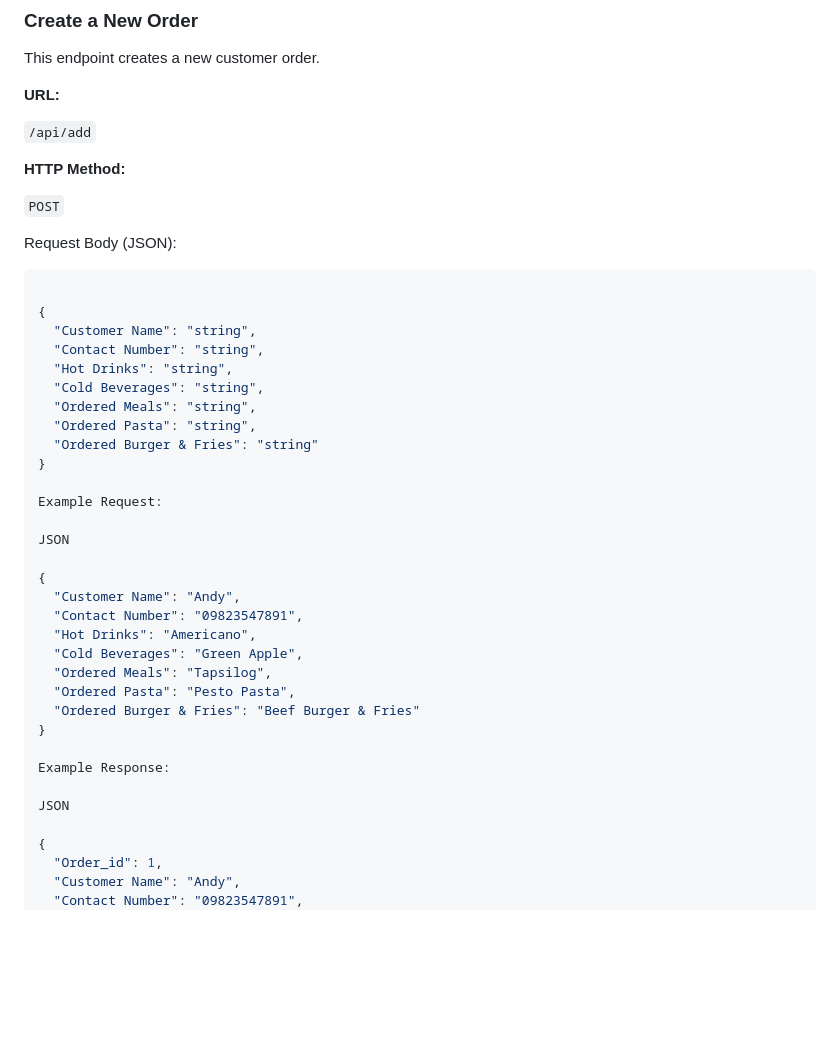
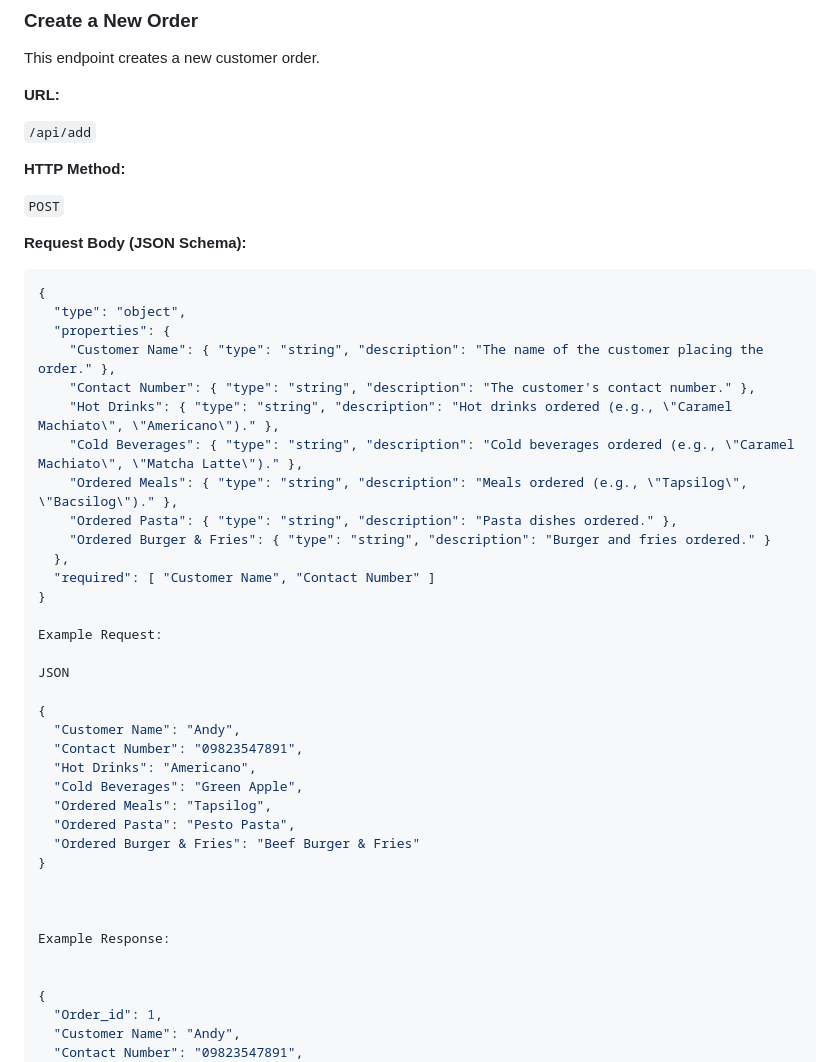
Before and after one commit to Lendsproject/Website, a Markdown page: README.md, the part around the change. Rendered like a GitHub page; blank space fills up the shorter version.

````diff
--- a/README.md
+++ b/README.md
@@ -118,17 +118,21 @@ This endpoint creates a new customer order.
 
 `POST`
 
-Request Body (JSON):
+**Request Body (JSON Schema):**
+
 ```json
-
 {
-  "Customer Name": "string",
-  "Contact Number": "string",
-  "Hot Drinks": "string",
-  "Cold Beverages": "string",
-  "Ordered Meals": "string",
-  "Ordered Pasta": "string",
-  "Ordered Burger & Fries": "string"
+  "type": "object",
+  "properties": {
+    "Customer Name": { "type": "string", "description": "The name of the customer placing the order." },
+    "Contact Number": { "type": "string", "description": "The customer's contact number." },
+    "Hot Drinks": { "type": "string", "description": "Hot drinks ordered (e.g., \"Caramel Machiato\", \"Americano\")." },
+    "Cold Beverages": { "type": "string", "description": "Cold beverages ordered (e.g., \"Caramel Machiato\", \"Matcha Latte\")." },
+    "Ordered Meals": { "type": "string", "description": "Meals ordered (e.g., \"Tapsilog\", \"Bacsilog\")." },
+    "Ordered Pasta": { "type": "string", "description": "Pasta dishes ordered." },
+    "Ordered Burger & Fries": { "type": "string", "description": "Burger and fries ordered." }
+  },
+  "required": [ "Customer Name", "Contact Number" ]
 }
 
 Example Request:
@@ -145,9 +149,10 @@ JSON
   "Ordered Burger & Fries": "Beef Burger & Fries"
 }
 
+
+
 Example Response:
 
-JSON
 
 {
   "Order_id": 1,
````
